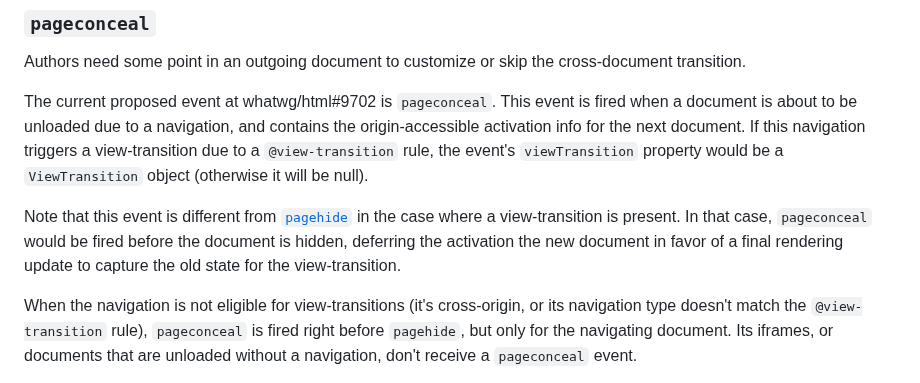
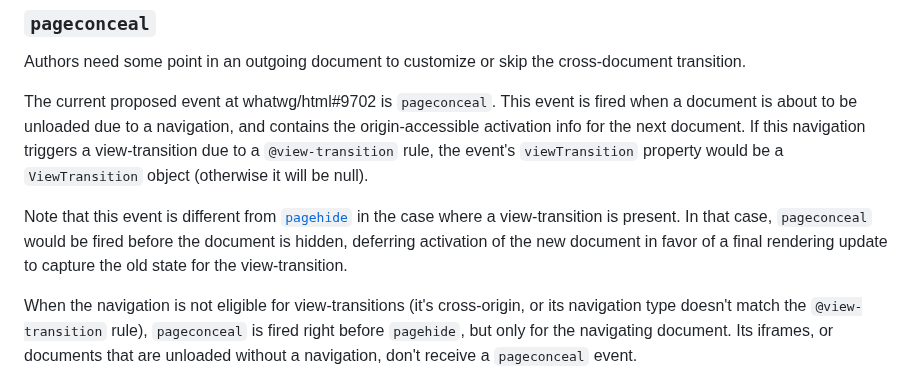
Before and after one commit to WICG/view-transitions, a Markdown page: cross-doc-explainer.md, the part around the change. Rendered like a GitHub page.

```diff
--- a/cross-doc-explainer.md
+++ b/cross-doc-explainer.md
@@ -148,7 +148,7 @@ The current proposed event at whatwg/html#9702 is `pageconceal`. This event is f
 document is about to be unloaded due to a navigation, and contains the origin-accessible activation info for the next document. If this navigation triggers a view-transition due to a `@view-transition` rule, the event's `viewTransition` property would be a `ViewTransition` object (otherwise it will be null).
 
 Note that this event is different from [`pagehide`](https://html.spec.whatwg.org/multipage/#event-pagehide)
-in the case where a view-transition is present. In that case, `pageconceal` would be fired before the document is hidden, deferring the activation the new document in favor of a final rendering update to capture the old state for the view-transition.
+in the case where a view-transition is present. In that case, `pageconceal` would be fired before the document is hidden, deferring activation of the new document in favor of a final rendering update to capture the old state for the view-transition.
 
 When the navigation is not eligible for view-transitions (it's cross-origin, or its navigation type doesn't match the `@view-transition` rule), `pageconceal` is fired right before `pagehide`, but only for the navigating document. Its iframes, or documents that are unloaded without a navigation, don't receive a
 `pageconceal` event.
```
